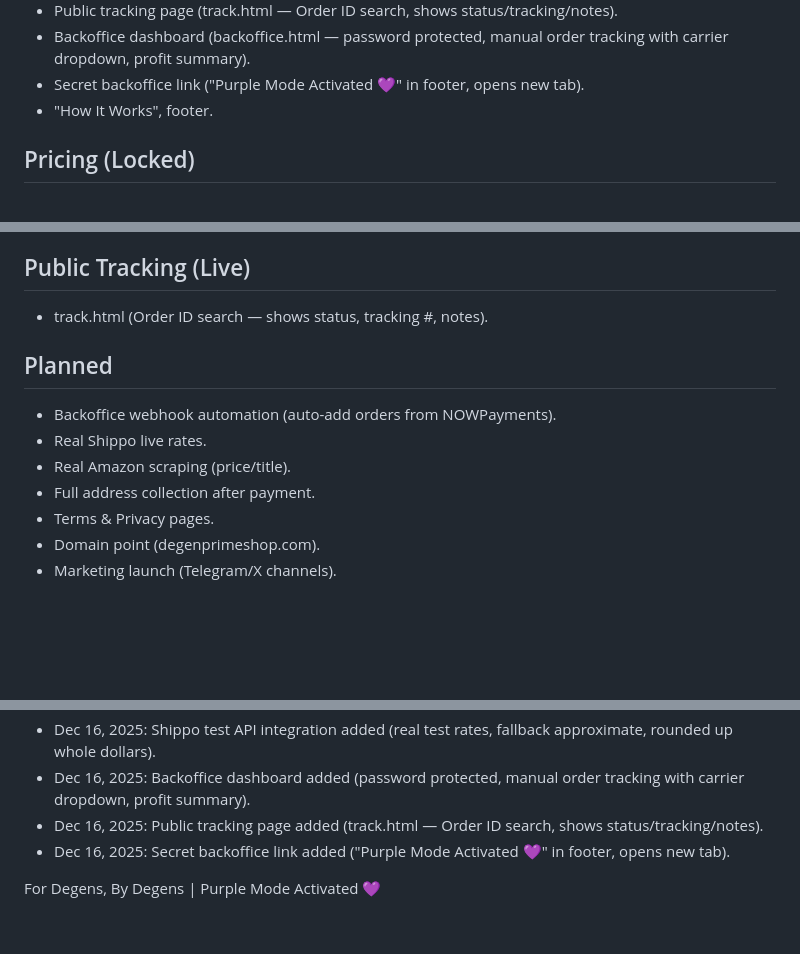
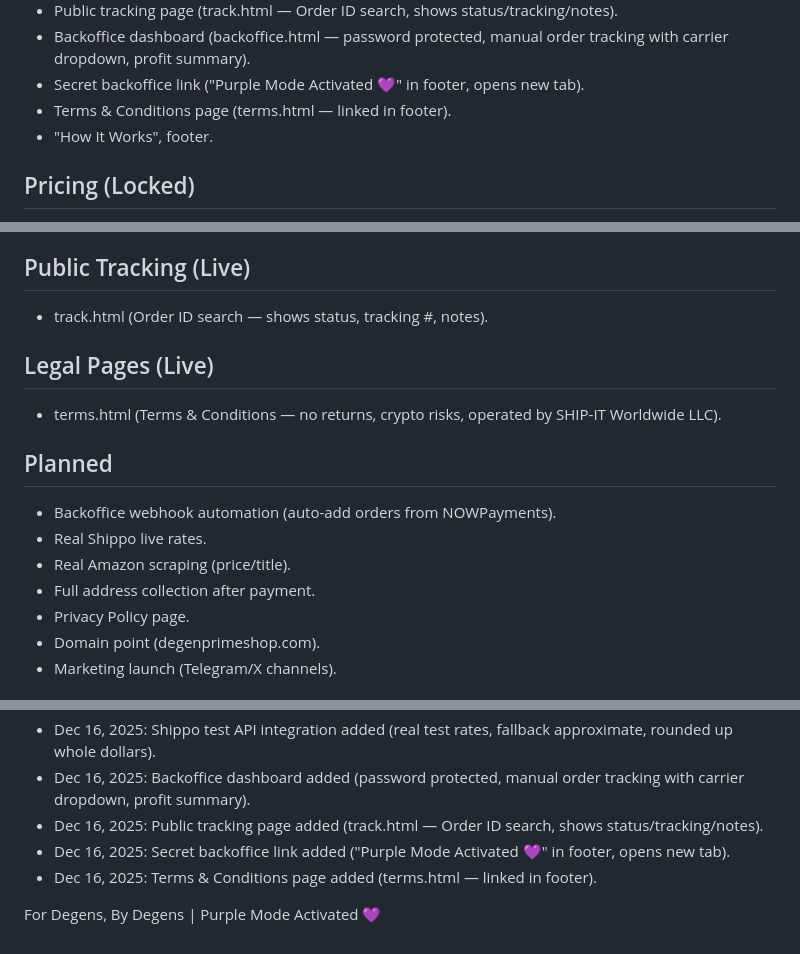
Before and after one commit to boundlessendeavorsllc-hub/degenprimeshop, a Markdown page: MASTER_DOCUMENT.md, 3 parts joined by grey strips. GitHub-like rendering; blank space fills up the shorter version.

```diff
--- a/MASTER_DOCUMENT.md
+++ b/MASTER_DOCUMENT.md
@@ -34,6 +34,7 @@
 - Public tracking page (track.html — Order ID search, shows status/tracking/notes).
 - Backoffice dashboard (backoffice.html — password protected, manual order tracking with carrier dropdown, profit summary).
 - Secret backoffice link ("Purple Mode Activated 💜" in footer, opens new tab).
+- Terms & Conditions page (terms.html — linked in footer).
 - "How It Works", footer.
 
 ## Pricing (Locked)
@@ -63,12 +64,15 @@
 ## Public Tracking (Live)
 - track.html (Order ID search — shows status, tracking #, notes).
 
+## Legal Pages (Live)
+- terms.html (Terms & Conditions — no returns, crypto risks, operated by SHIP-IT Worldwide LLC).
+
 ## Planned
 - Backoffice webhook automation (auto-add orders from NOWPayments).
 - Real Shippo live rates.
 - Real Amazon scraping (price/title).
 - Full address collection after payment.
-- Terms & Privacy pages.
+- Privacy Policy page.
 - Domain point (degenprimeshop.com).
 - Marketing launch (Telegram/X channels).
 
@@ -82,5 +86,6 @@
 - Dec 16, 2025: Backoffice dashboard added (password protected, manual order tracking with carrier dropdown, profit summary).
 - Dec 16, 2025: Public tracking page added (track.html — Order ID search, shows status/tracking/notes).
 - Dec 16, 2025: Secret backoffice link added ("Purple Mode Activated 💜" in footer, opens new tab).
+- Dec 16, 2025: Terms & Conditions page added (terms.html — linked in footer).
 
 For Degens, By Degens | Purple Mode Activated 💜
```
